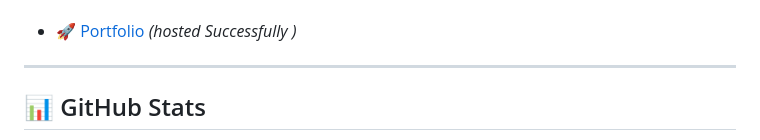
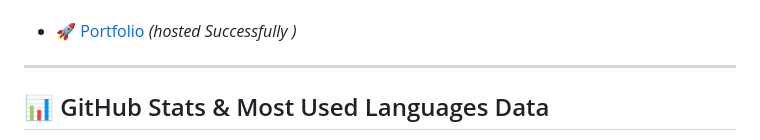
Before and after one commit to vikrant-1912/vikrant-1912, a Markdown page: README.md, the part around one of its changes. Drawn GitHub-style.

```diff
--- a/README.md
+++ b/README.md
@@ -93,5 +93,5 @@
 
 
 
-## 📊 GitHub Stats
+## 📊 GitHub Stats & Most Used Languages Data
 
```
Also changed, not shown: other parts of README.md (+5 -3 lines).
